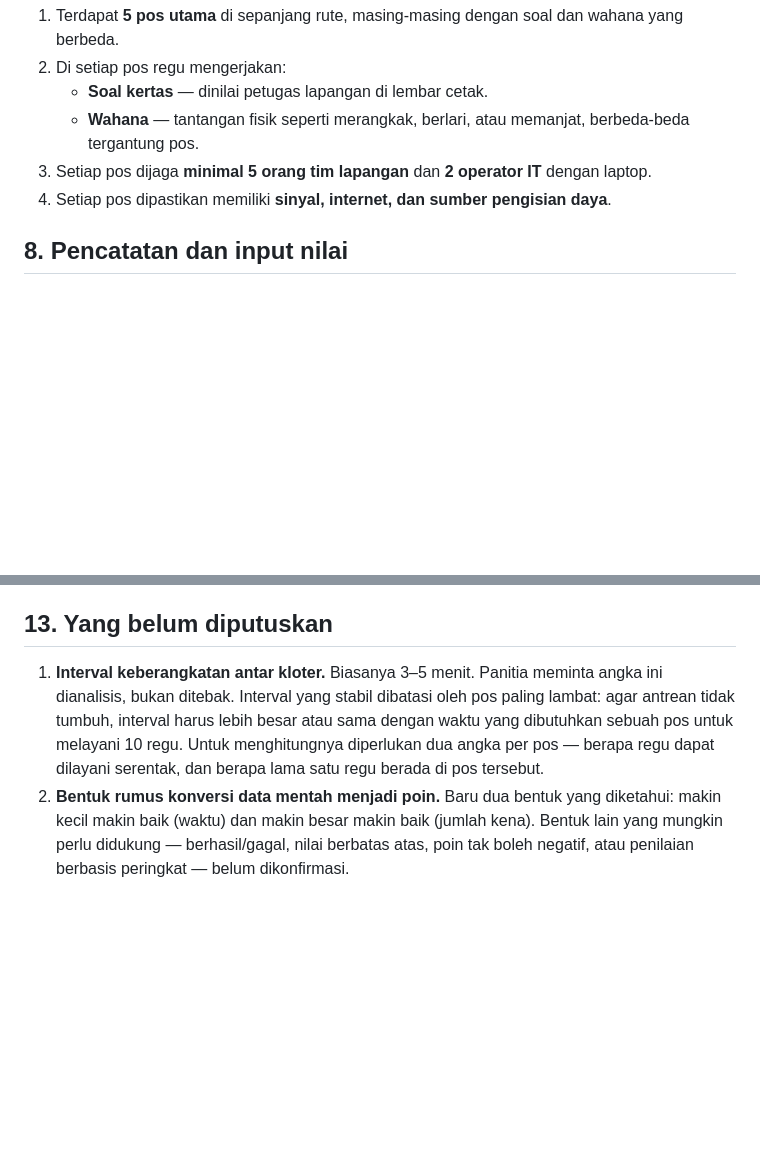
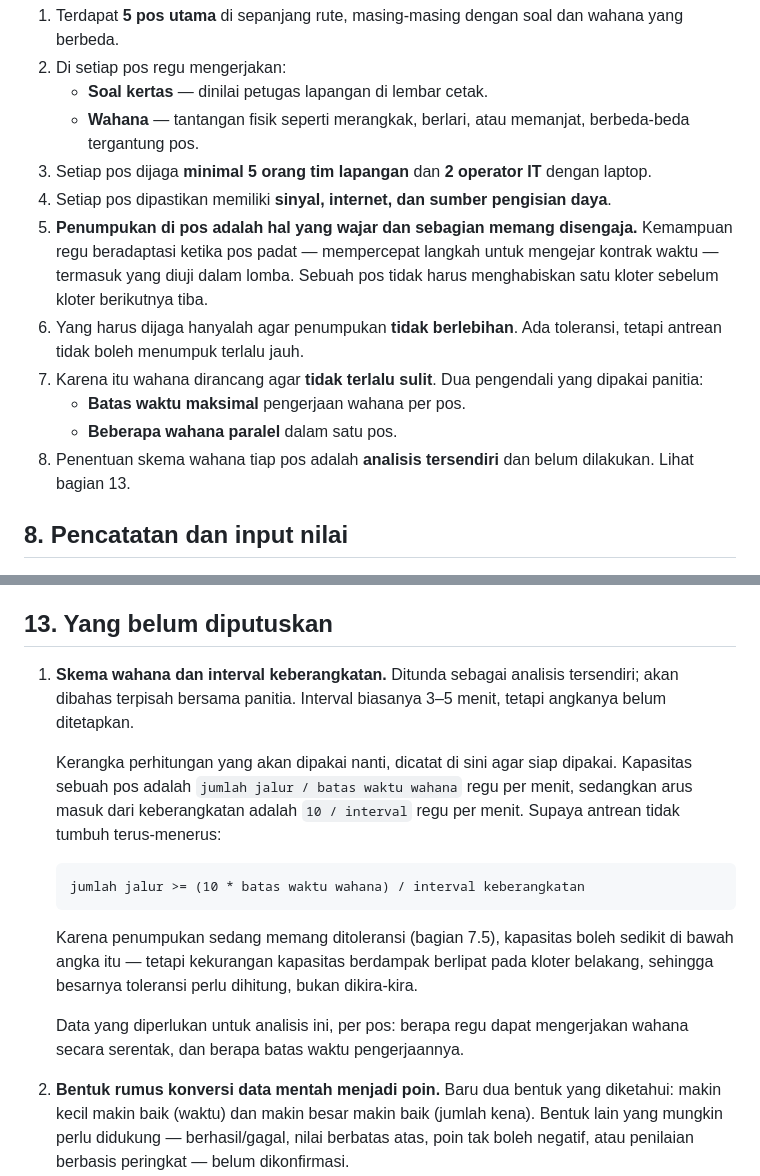
Before and after one commit to ciradyka/hrcd-rekap, a Markdown page: docs/alur-lomba.md, 2 parts joined by grey strips. Drawn GitHub-style; blank space fills up the shorter version.

Commit message:
docs: record that pos queueing is expected, not a defect
Panitia clarified that congestion at a pos is normal and partly
intentional — adapting to it is part of what the rally tests. A pos need
not clear a kloter before the next arrives; it only must not pile up too
far.

Records the two levers used to keep it bounded (a time cap on the wahana,
and parallel wahana lanes) and parks the wahana scheme itself as a
separate analysis, with the capacity formula noted for when it happens.

Co-Authored-By: Claude Opus 5 <noreply@anthropic.com>

````diff
--- a/docs/alur-lomba.md
+++ b/docs/alur-lomba.md
@@ -96,6 +96,18 @@ teknologi belum diambil dan sengaja tidak dibahas di sini.
    dengan laptop.
 4. Setiap pos dipastikan memiliki **sinyal, internet, dan sumber pengisian
    daya**.
+5. **Penumpukan di pos adalah hal yang wajar dan sebagian memang disengaja.**
+   Kemampuan regu beradaptasi ketika pos padat — mempercepat langkah untuk
+   mengejar kontrak waktu — termasuk yang diuji dalam lomba. Sebuah pos tidak
+   harus menghabiskan satu kloter sebelum kloter berikutnya tiba.
+6. Yang harus dijaga hanyalah agar penumpukan **tidak berlebihan**. Ada
+   toleransi, tetapi antrean tidak boleh menumpuk terlalu jauh.
+7. Karena itu wahana dirancang agar **tidak terlalu sulit**. Dua pengendali yang
+   dipakai panitia:
+   - **Batas waktu maksimal** pengerjaan wahana per pos.
+   - **Beberapa wahana paralel** dalam satu pos.
+8. Penentuan skema wahana tiap pos adalah **analisis tersendiri** dan belum
+   dilakukan. Lihat bagian 13.
 
 ## 8. Pencatatan dan input nilai
 
@@ -183,12 +195,26 @@ teknologi belum diambil dan sengaja tidak dibahas di sini.
 
 ## 13. Yang belum diputuskan
 
-1. **Interval keberangkatan antar kloter.** Biasanya 3–5 menit. Panitia meminta
-   angka ini dianalisis, bukan ditebak. Interval yang stabil dibatasi oleh pos
-   paling lambat: agar antrean tidak tumbuh, interval harus lebih besar atau
-   sama dengan waktu yang dibutuhkan sebuah pos untuk melayani 10 regu. Untuk
-   menghitungnya diperlukan dua angka per pos — berapa regu dapat dilayani
-   serentak, dan berapa lama satu regu berada di pos tersebut.
+1. **Skema wahana dan interval keberangkatan.** Ditunda sebagai analisis
+   tersendiri; akan dibahas terpisah bersama panitia. Interval biasanya 3–5
+   menit, tetapi angkanya belum ditetapkan.
+
+   Kerangka perhitungan yang akan dipakai nanti, dicatat di sini agar siap
+   dipakai. Kapasitas sebuah pos adalah `jumlah jalur / batas waktu wahana`
+   regu per menit, sedangkan arus masuk dari keberangkatan adalah
+   `10 / interval` regu per menit. Supaya antrean tidak tumbuh terus-menerus:
+
+   ```
+   jumlah jalur >= (10 * batas waktu wahana) / interval keberangkatan
+   ```
+
+   Karena penumpukan sedang memang ditoleransi (bagian 7.5), kapasitas boleh
+   sedikit di bawah angka itu — tetapi kekurangan kapasitas berdampak
+   berlipat pada kloter belakang, sehingga besarnya toleransi perlu dihitung,
+   bukan dikira-kira.
+
+   Data yang diperlukan untuk analisis ini, per pos: berapa regu dapat
+   mengerjakan wahana secara serentak, dan berapa batas waktu pengerjaannya.
 2. **Bentuk rumus konversi data mentah menjadi poin.** Baru dua bentuk yang
    diketahui: makin kecil makin baik (waktu) dan makin besar makin baik (jumlah
    kena). Bentuk lain yang mungkin perlu didukung — berhasil/gagal, nilai
````
